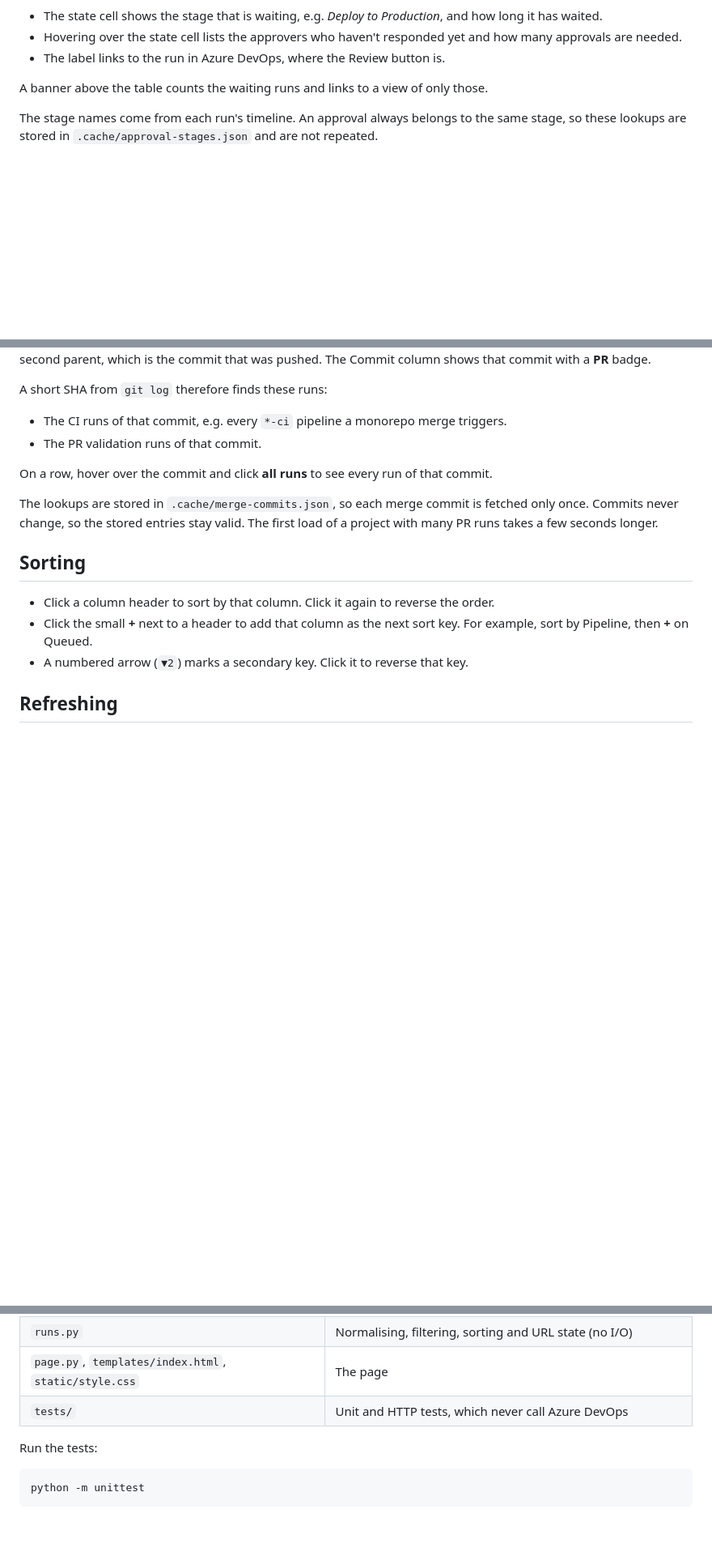
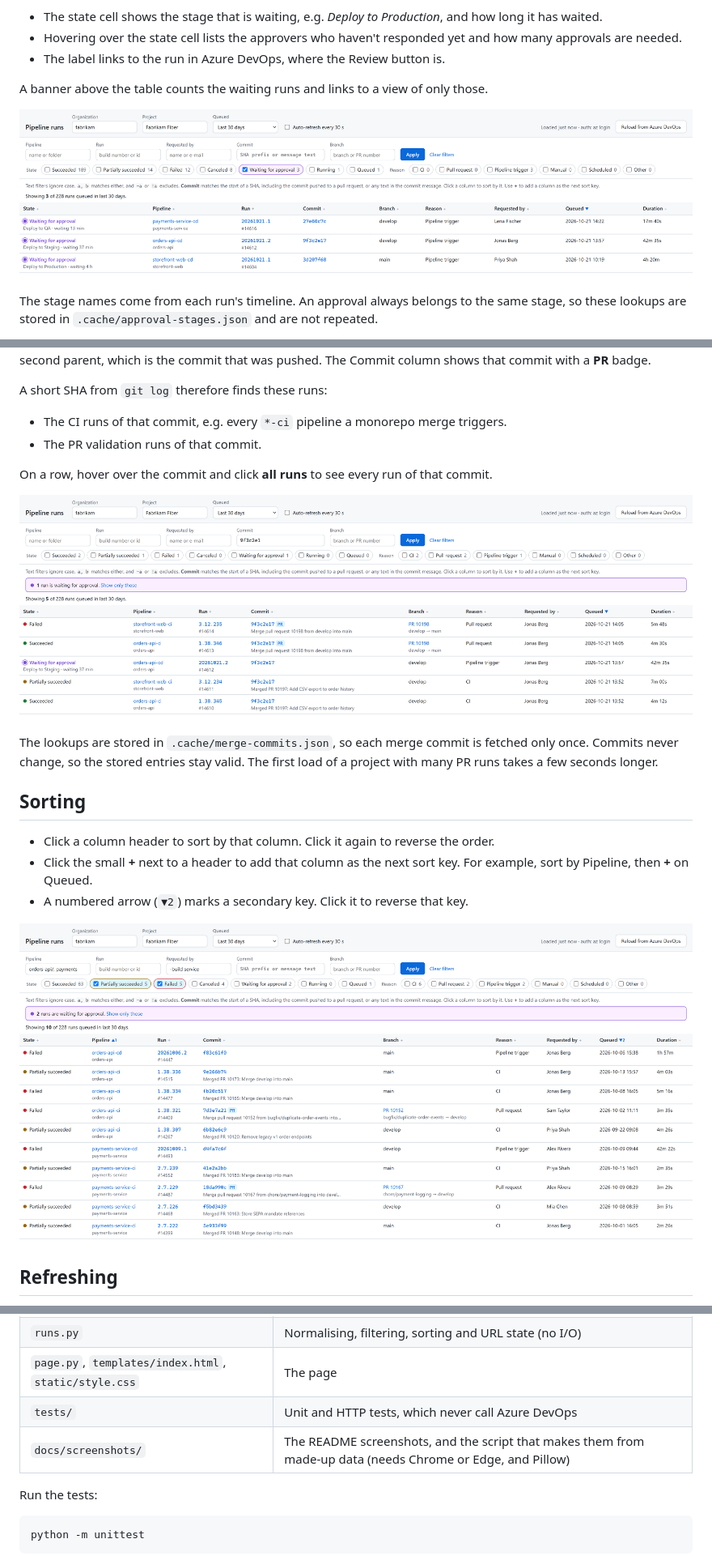
Before and after one commit to martin-jeremic/one-azdo-pipeline-filter, a Markdown page: README.md, 3 parts joined by grey strips. Shown: that part at 81% size. Rendered like a GitHub page; pictures changed too: docs/screenshots/commit-filter.png (added), docs/screenshots/filters-and-sort.png (added), docs/screenshots/waiting-for-approval.png (added); blank space fills up the shorter version.

Commit message:
fix: update readme file

```diff
--- a/README.md
+++ b/README.md
@@ -84,6 +92,8 @@ reads the project's pending approvals, in one call, and marks their runs
 A banner above the table counts the waiting runs and links to a view of only
 those.
 
+![Three runs waiting for approval, at Deploy to QA for 13 minutes, Deploy to Staging for 37 minutes and Deploy to Production for 4 hours](docs/screenshots/waiting-for-approval.png)
+
 The stage names come from each run's timeline. An approval always belongs to
 the same stage, so these lookups are stored in
 `.cache/approval-stages.json` and are not repeated.
@@ -108,6 +118,8 @@ A short SHA from `git log` therefore finds these runs:
 On a row, hover over the commit and click **all runs** to see every run of that
 commit.
 
+![Commit filter 9f3c2e1: two pull request validation runs marked PR, two CI runs on develop and the deployment they triggered](docs/screenshots/commit-filter.png)
+
 The lookups are stored in `.cache/merge-commits.json`, so each merge commit is
 fetched only once. Commits never change, so the stored entries stay valid. The
 first load of a project with many PR runs takes a few seconds longer.
@@ -119,6 +131,8 @@ first load of a project with many PR runs takes a few seconds longer.
 - Click the small **+** next to a header to add that column as the next sort
   key. For example, sort by Pipeline, then **+** on Queued.
 - A numbered arrow (`▼2`) marks a secondary key. Click it to reverse that key.
+
+![Failed and partially succeeded runs of two pipeline folders, excluding the build service, sorted by pipeline and then by queued time](docs/screenshots/filters-and-sort.png)
 
 ## Refreshing
 
@@ -141,6 +155,7 @@ bookmarked or shared with someone who runs the app too.
 | `runs.py` | Normalising, filtering, sorting and URL state (no I/O) |
 | `page.py`, `templates/index.html`, `static/style.css` | The page |
 | `tests/` | Unit and HTTP tests, which never call Azure DevOps |
+| `docs/screenshots/` | The README screenshots, and the script that makes them from made-up data (needs Chrome or Edge, and Pillow) |
 
 Run the tests:
 
```
Also changed, not shown: other parts of README.md (+8 -0 lines), docs/screenshots/overview-dark.png (added), docs/screenshots/overview.png (added), 1 other file.
